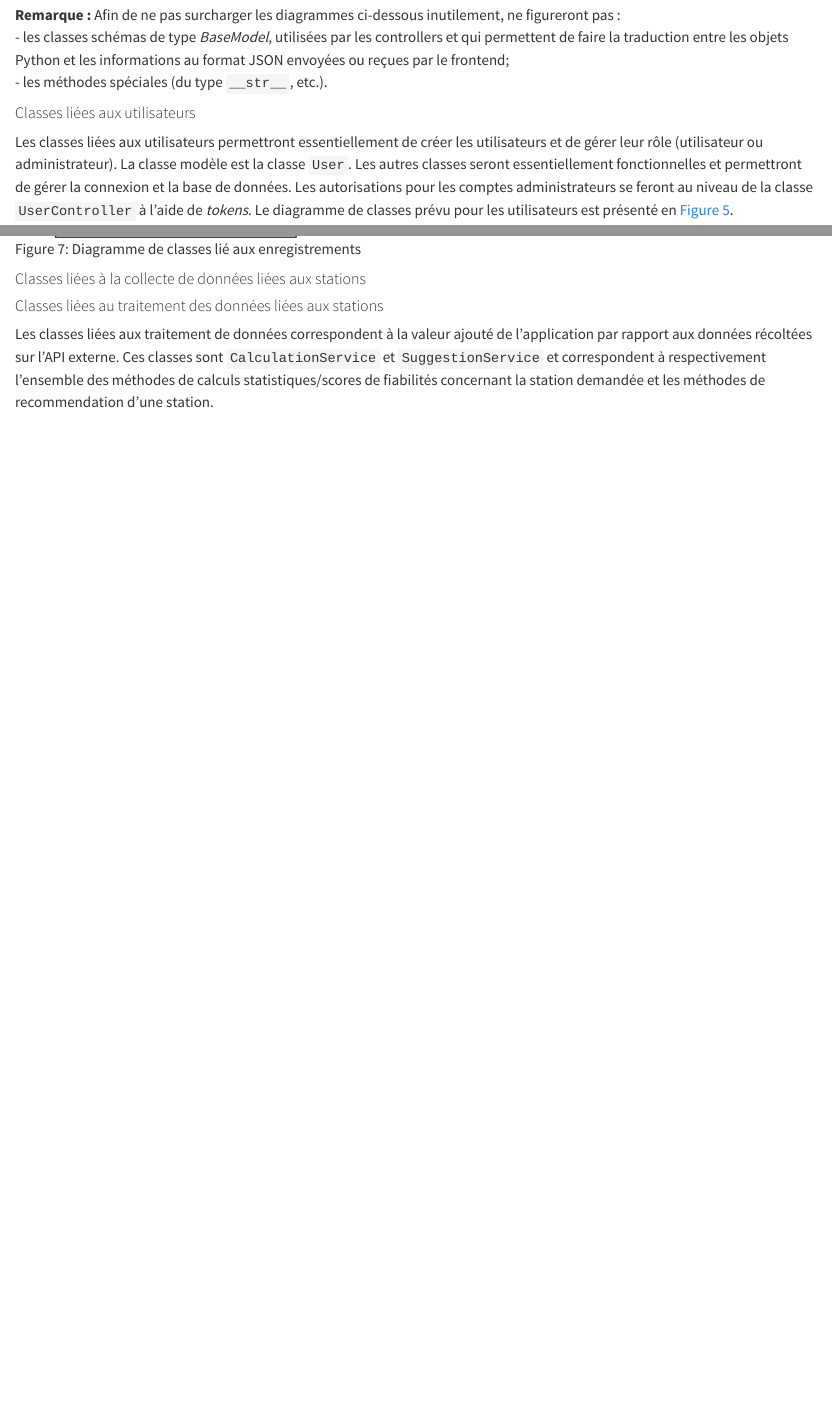
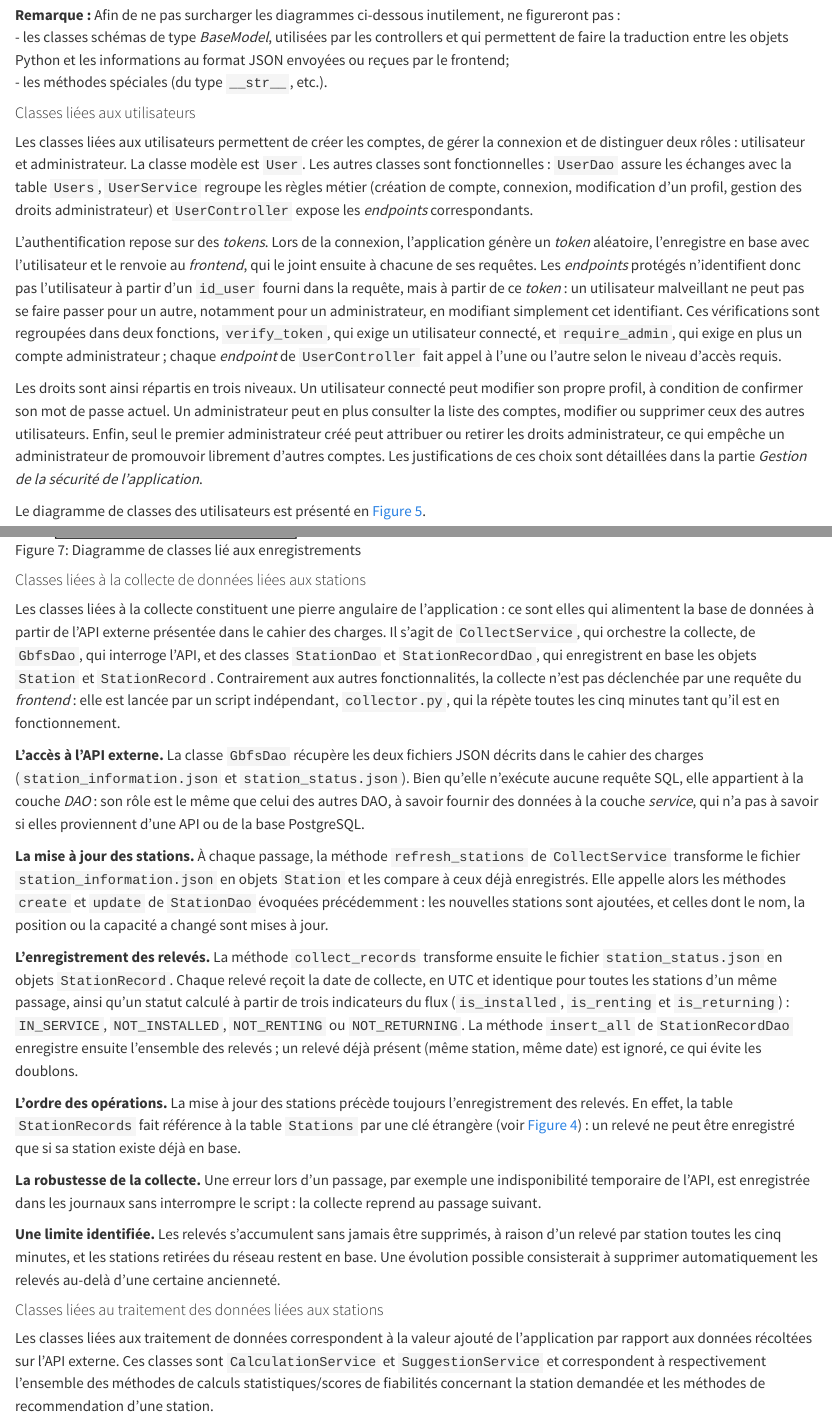
Before and after one commit to Eddboy-ensai/ensai-it-project-2a-team14, a Quarto document (doc/rapport final/rapport.qmd): the page in a window 1100 px wide, from 7820 px down, and a second part further down, joined at a grey line. Rendered offline with R 4.5, knitr and Pandoc in place of Quarto, with nearby package versions.

Commit message:
feat : travail sur les clases utilisateurs et de la collecte dans le rapport

````diff
--- a/doc/rapport final/rapport.qmd
+++ b/doc/rapport final/rapport.qmd
@@ -179,7 +179,13 @@ L'architecture logicielle présentée en @fig-archi-log nécessite l'implémenta
 
 #### Classes liées aux utilisateurs
 
-Les classes liées aux utilisateurs permettront essentiellement de créer les utilisateurs et de gérer leur rôle (utilisateur ou administrateur). La classe modèle est la classe ```User```. Les autres classes seront essentiellement fonctionnelles et permettront de gérer la connexion et la base de données. Les autorisations pour les comptes administrateurs se feront au niveau de la classe ```UserController``` à l'aide de *tokens*. Le diagramme de classes prévu pour les utilisateurs est présenté en @fig-classes-user.
+Les classes liées aux utilisateurs permettent de créer les comptes, de gérer la connexion et de distinguer deux rôles : utilisateur et administrateur. La classe modèle est `User`. Les autres classes sont fonctionnelles : `UserDao` assure les échanges avec la table `Users`, `UserService` regroupe les règles métier (création de compte, connexion, modification d'un profil, gestion des droits administrateur) et `UserController` expose les *endpoints* correspondants.
+
+L'authentification repose sur des *tokens*. Lors de la connexion, l'application génère un *token* aléatoire, l'enregistre en base avec l'utilisateur et le renvoie au *frontend*, qui le joint ensuite à chacune de ses requêtes. Les *endpoints* protégés n'identifient donc pas l'utilisateur à partir d'un `id_user` fourni dans la requête, mais à partir de ce *token* : un utilisateur malveillant ne peut pas se faire passer pour un autre, notamment pour un administrateur, en modifiant simplement cet identifiant. Ces vérifications sont regroupées dans deux fonctions, `verify_token`, qui exige un utilisateur connecté, et `require_admin`, qui exige en plus un compte administrateur ; chaque *endpoint* de `UserController` fait appel à l'une ou l'autre selon le niveau d'accès requis.
+
+Les droits sont ainsi répartis en trois niveaux. Un utilisateur connecté peut modifier son propre profil, à condition de confirmer son mot de passe actuel. Un administrateur peut en plus consulter la liste des comptes, modifier ou supprimer ceux des autres utilisateurs. Enfin, seul le premier administrateur créé peut attribuer ou retirer les droits administrateur, ce qui empêche un administrateur de promouvoir librement d'autres comptes. Les justifications de ces choix sont détaillées dans la partie *Gestion de la sécurité de l'application*.
+
+Le diagramme de classes des utilisateurs est présenté en @fig-classes-user.
 
 ![Diagramme de classes lié aux utilisateurs](img/diag_classes_user.png){#fig-classes-user}
 
@@ -196,6 +202,21 @@ Le diagramme de classes pour les stations est présenté en @fig-classes-station
 ![Diagramme de classes lié aux enregistrements](img/diag_classes_record.png){#fig-classes-record width="40%"}
 
 #### Classes liées à la collecte de données liées aux stations
+
+Les classes liées à la collecte constituent une pierre angulaire de l'application : ce sont elles qui alimentent la base de données à partir de l'API externe présentée dans le cahier des charges. Il s'agit de ```CollectService```, qui orchestre la collecte, de ```GbfsDao```, qui interroge l'API, et des classes ```StationDao``` et ```StationRecordDao```, qui enregistrent en base les objets ```Station``` et ```StationRecord```. Contrairement aux autres fonctionnalités, la collecte n'est pas déclenchée par une requête du *frontend* : elle est lancée par un script indépendant, ```collector.py```, qui la répète toutes les cinq minutes tant qu'il est en fonctionnement.
+
+**L'accès à l'API externe.** La classe `GbfsDao` récupère les deux fichiers JSON décrits dans le cahier des charges (`station_information.json` et `station_status.json`). Bien qu'elle n'exécute aucune requête SQL, elle appartient à la couche *DAO* : son rôle est le même que celui des autres DAO, à savoir fournir des données à la couche *service*, qui n'a pas à savoir si elles proviennent d'une API ou de la base PostgreSQL.
+
+**La mise à jour des stations.** À chaque passage, la méthode `refresh_stations` de `CollectService` transforme le fichier `station_information.json` en objets `Station` et les compare à ceux déjà enregistrés. Elle appelle alors les méthodes `create` et `update` de `StationDao` évoquées précédemment : les nouvelles stations sont ajoutées, et celles dont le nom, la position ou la capacité a changé sont mises à jour.
+
+**L'enregistrement des relevés.** La méthode `collect_records` transforme ensuite le fichier `station_status.json` en objets `StationRecord`. Chaque relevé reçoit la date de collecte, en UTC et identique pour toutes les stations d'un même passage, ainsi qu'un statut calculé à partir de trois indicateurs du flux (`is_installed`, `is_renting` et `is_returning`) : `IN_SERVICE`, `NOT_INSTALLED`, `NOT_RENTING` ou `NOT_RETURNING`. La méthode `insert_all` de `StationRecordDao` enregistre ensuite l'ensemble des relevés ; un relevé déjà présent (même station, même date) est ignoré, ce qui évite les doublons.
+
+**L'ordre des opérations.** La mise à jour des stations précède toujours l'enregistrement des relevés. En effet, la table `StationRecords` fait référence à la table `Stations` par une clé étrangère (voir @fig-modele_donnees) : un relevé ne peut être enregistré que si sa station existe déjà en base.
+
+**La robustesse de la collecte.** Une erreur lors d'un passage, par exemple une indisponibilité temporaire de l'API, est enregistrée dans les journaux sans interrompre le script : la collecte reprend au passage suivant.
+
+**Une limite identifiée.** Les relevés s'accumulent sans jamais être supprimés, à raison d'un relevé par station toutes les cinq minutes, et les stations retirées du réseau restent en base. Une évolution possible consisterait à supprimer automatiquement les relevés au-delà d'une certaine ancienneté.
+
 
 #### Classes liées au traitement des données liées aux stations
 
````
